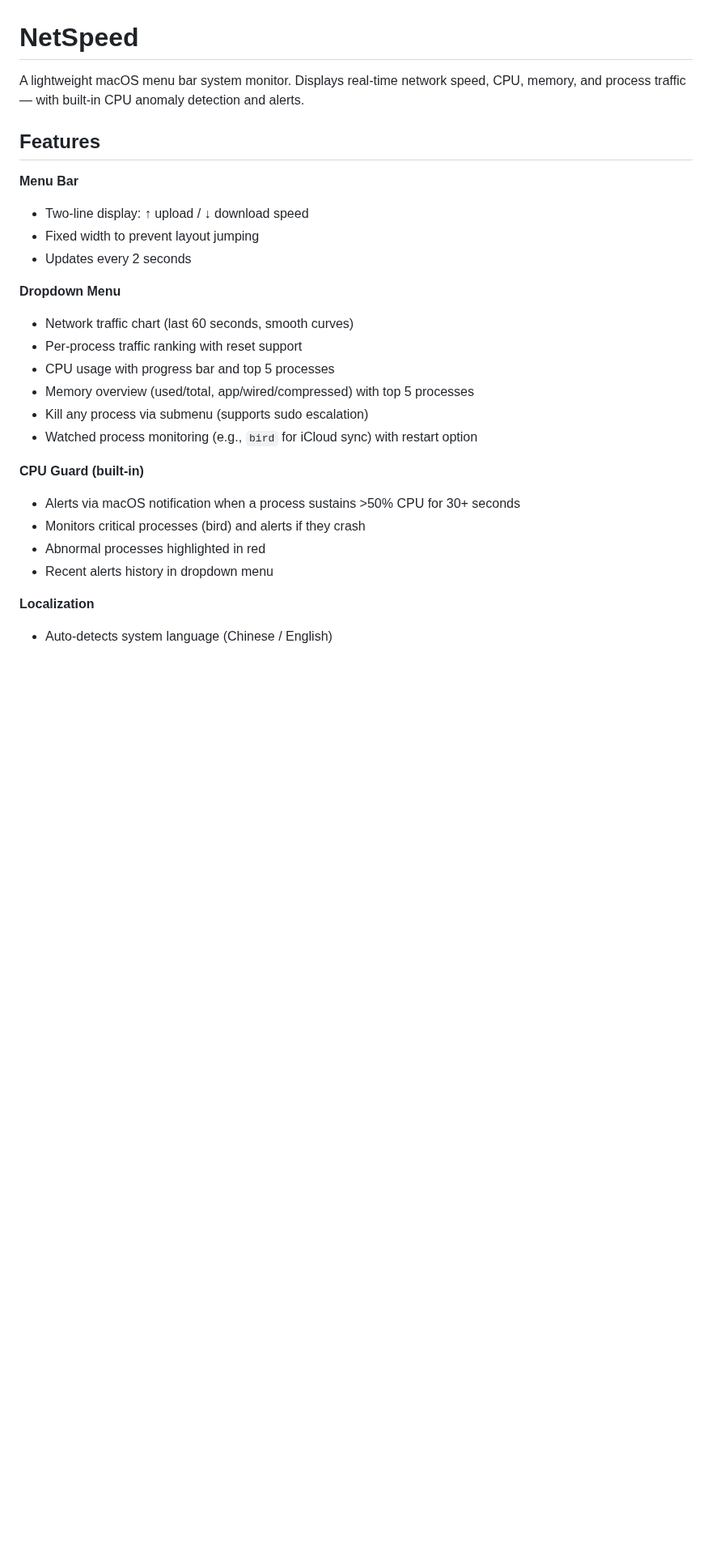
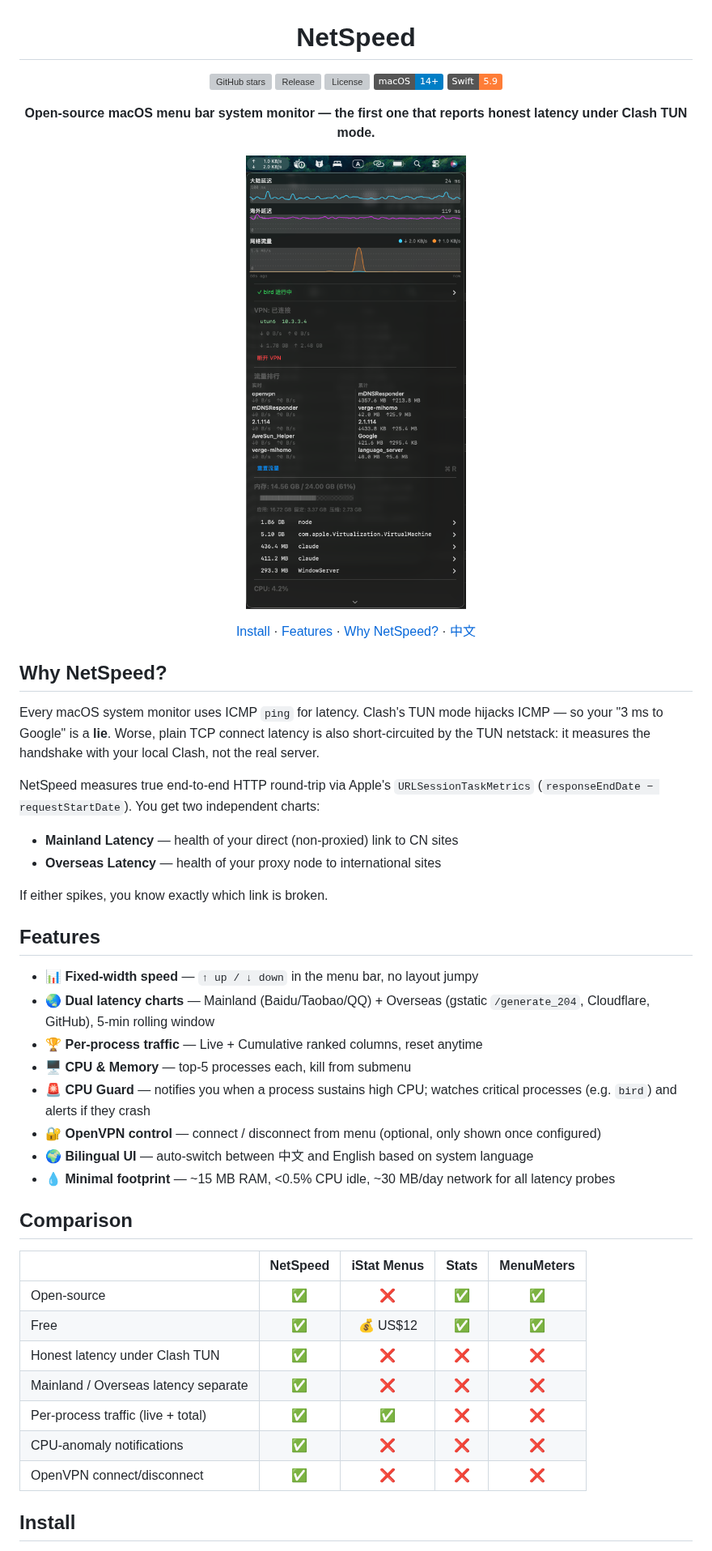
Before and after one commit to any-leap/NetSpeed, a Markdown page: README.md, the part around one of its changes. Shown at 81% size. GitHub-like rendering; pictures changed too: docs/screenshot-menu.png (added); badges without logos; blank space fills up the shorter version; grey boxes are pictures that could not be loaded.

```diff
--- a/README.md
+++ b/README.md
@@ -1,28 +3,52 @@
 # NetSpeed
 
-A lightweight macOS menu bar system monitor. Displays real-time network speed, CPU, memory, and process traffic — with built-in CPU anomaly detection and alerts.
+[![GitHub stars](https://img.shields.io/github/stars/any-leap/NetSpeed?style=social)](https://github.com/any-leap/NetSpeed/stargazers)
+[![Release](https://img.shields.io/github/v/release/any-leap/NetSpeed?include_prereleases)](https://github.com/any-leap/NetSpeed/releases/latest)
+[![License](https://img.shields.io/github/license/any-leap/NetSpeed)](LICENSE)
+![macOS](https://img.shields.io/badge/macOS-14%2B-blue)
+![Swift](https://img.shields.io/badge/Swift-5.9-orange)
+
+**Open-source macOS menu bar system monitor — the first one that reports honest latency under Clash TUN mode.**
+
+![NetSpeed menu screenshot](docs/screenshot-menu.png)
+
+[Install](#install) · [Features](#features) · [Why NetSpeed?](#why-netspeed) · [中文](README_zh.md)
+
+</div>
+
+## Why NetSpeed?
+
+Every macOS system monitor uses ICMP `ping` for latency. Clash's TUN mode hijacks ICMP — so your "3 ms to Google" is a **lie**. Worse, plain TCP connect latency is also short-circuited by the TUN netstack: it measures the handshake with your local Clash, not the real server.
+
+NetSpeed measures true end-to-end HTTP round-trip via Apple's `URLSessionTaskMetrics` (`responseEndDate − requestStartDate`). You get two independent charts:
+
+- **Mainland Latency** — health of your direct (non-proxied) link to CN sites
+- **Overseas Latency** — health of your proxy node to international sites
+
+If either spikes, you know exactly which link is broken.
 
 ## Features
 
-**Menu Bar**
-- Two-line display: ↑ upload / ↓ download speed
-- Fixed width to prevent layout jumping
-- Updates every 2 seconds
+- 📊 **Fixed-width speed** — `↑ up / ↓ down` in the menu bar, no layout jumpy
+- 🌏 **Dual latency charts** — Mainland (Baidu/Taobao/QQ) + Overseas (gstatic `/generate_204`, Cloudflare, GitHub), 5-min rolling window
+- 🏆 **Per-process traffic** — Live + Cumulative ranked columns, reset anytime
+- 🖥 **CPU & Memory** — top-5 processes each, kill from submenu
+- 🚨 **CPU Guard** — notifies you when a process sustains high CPU; watches critical processes (e.g. `bird`) and alerts if they crash
+- 🔐 **OpenVPN control** — connect / disconnect from menu (optional, only shown once configured)
+- 🌍 **Bilingual UI** — auto-switch between 中文 and English based on system language
+- 💧 **Minimal footprint** — ~15 MB RAM, <0.5% CPU idle, ~30 MB/day network for all latency probes
 
-**Dropdown Menu**
-- Network traffic chart (last 60 seconds, smooth curves)
-- Per-process traffic ranking with reset support
-- CPU usage with progress bar and top 5 processes
-- Memory overview (used/total, app/wired/compressed) with top 5 processes
-- Kill any process via submenu (supports sudo escalation)
-- Watched process monitoring (e.g., `bird` for iCloud sync) with restart option
+## Comparison
 
-**CPU Guard (built-in)**
-- Alerts via macOS notification when a process sustains >50% CPU for 30+ seconds
-- Monitors critical processes (bird) and alerts if they crash
-- Abnormal processes highlighted in red
-- Recent alerts history in dropdown menu
+|                                      | NetSpeed | iStat Menus | Stats | MenuMeters |
+| ------------------------------------ | :------: | :---------: | :---: | :--------: |
+| Open-source                          |    ✅    |      ❌     |   ✅  |     ✅     |
+| Free                                 |    ✅    | 💰 US$12    |   ✅  |     ✅     |
+| Honest latency under Clash TUN       |    ✅    |      ❌     |   ❌  |     ❌     |
+| Mainland / Overseas latency separate |    ✅    |      ❌     |   ❌  |     ❌     |
+| Per-process traffic (live + total)   |    ✅    |      ✅     |   ❌  |     ❌     |
+| CPU-anomaly notifications            |    ✅    |      ❌     |   ❌  |     ❌     |
+| OpenVPN connect/disconnect           |    ✅    |      ❌     |   ❌  |     ❌     |
 
-**Localization**
-- Auto-detects system language (Chinese / English)
+## Install
 
```
Also changed, not shown: other parts of README.md (+45 -9 lines), README_zh.md (added, +108 -0 lines), 3 other files.
